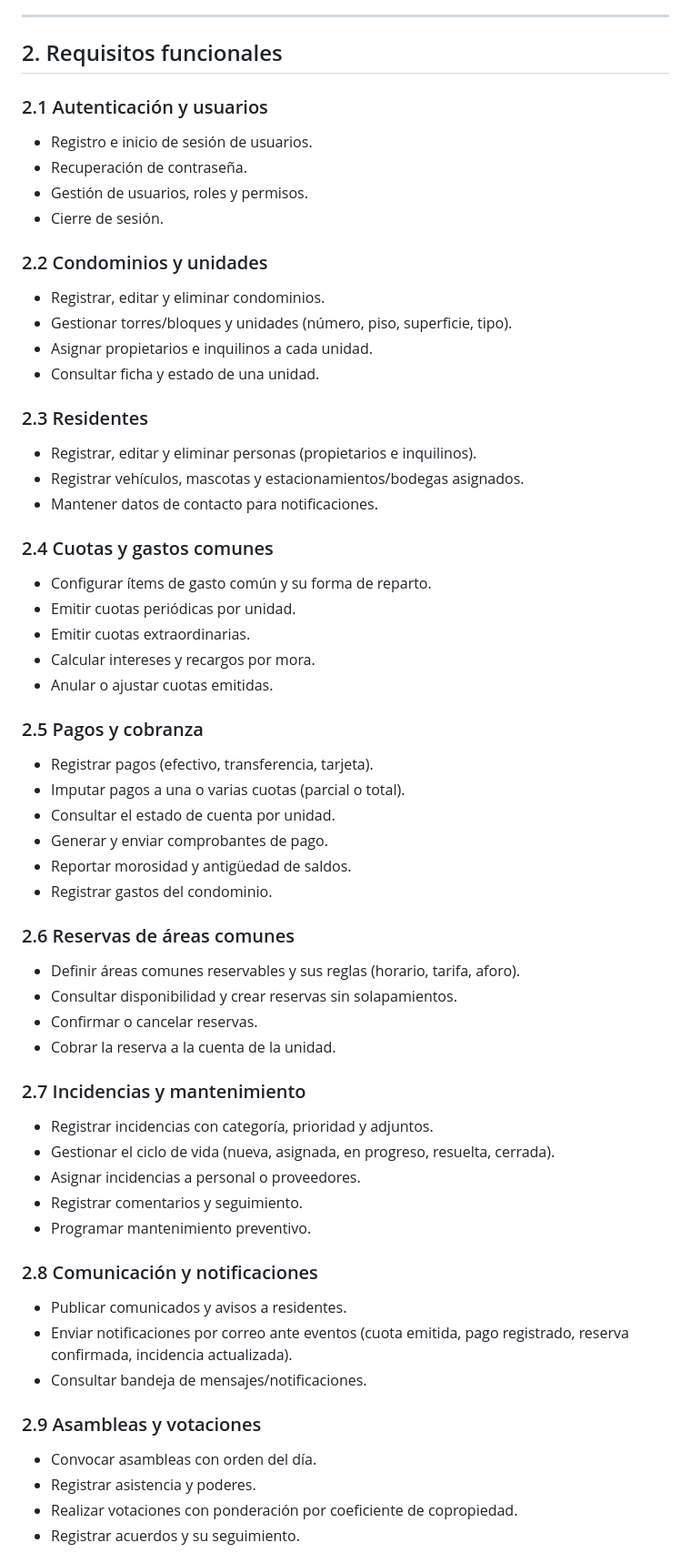
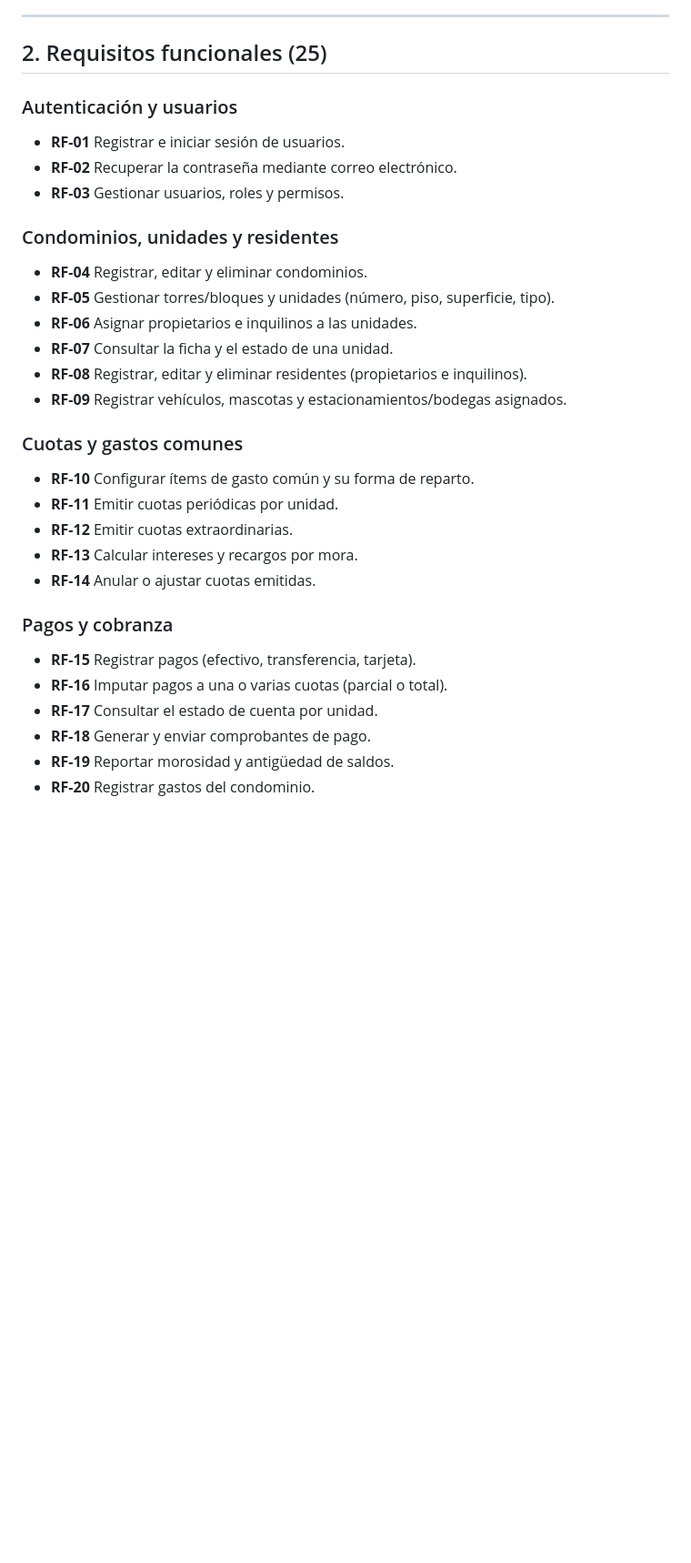
Before and after one commit to angel-stackk/desarrollo-backend, a Markdown page: REQUISITOS.md, the part around one of its changes. Shown at 91% size. Rendered like a GitHub page; blank space fills up the shorter version.

```diff
--- a/REQUISITOS.md
+++ b/REQUISITOS.md
@@ -21,62 +23,33 @@ a los residentes.
 
 ---
 
-## 2. Requisitos funcionales
+## 2. Requisitos funcionales (25)
 
-### 2.1 Autenticación y usuarios
-- Registro e inicio de sesión de usuarios.
-- Recuperación de contraseña.
-- Gestión de usuarios, roles y permisos.
-- Cierre de sesión.
+### Autenticación y usuarios
+- **RF-01** Registrar e iniciar sesión de usuarios.
+- **RF-02** Recuperar la contraseña mediante correo electrónico.
+- **RF-03** Gestionar usuarios, roles y permisos.
 
-### 2.2 Condominios y unidades
-- Registrar, editar y eliminar condominios.
-- Gestionar torres/bloques y unidades (número, piso, superficie, tipo).
-- Asignar propietarios e inquilinos a cada unidad.
-- Consultar ficha y estado de una unidad.
+### Condominios, unidades y residentes
+- **RF-04** Registrar, editar y eliminar condominios.
+- **RF-05** Gestionar torres/bloques y unidades (número, piso, superficie, tipo).
+- **RF-06** Asignar propietarios e inquilinos a las unidades.
+- **RF-07** Consultar la ficha y el estado de una unidad.
+- **RF-08** Registrar, editar y eliminar residentes (propietarios e inquilinos).
+- **RF-09** Registrar vehículos, mascotas y estacionamientos/bodegas asignados.
 
-### 2.3 Residentes
-- Registrar, editar y eliminar personas (propietarios e inquilinos).
-- Registrar vehículos, mascotas y estacionamientos/bodegas asignados.
-- Mantener datos de contacto para notificaciones.
+### Cuotas y gastos comunes
+- **RF-10** Configurar ítems de gasto común y su forma de reparto.
+- **RF-11** Emitir cuotas periódicas por unidad.
+- **RF-12** Emitir cuotas extraordinarias.
+- **RF-13** Calcular intereses y recargos por mora.
+- **RF-14** Anular o ajustar cuotas emitidas.
 
-### 2.4 Cuotas y gastos comunes
-- Configurar ítems de gasto común y su forma de reparto.
-- Emitir cuotas periódicas por unidad.
-- Emitir cuotas extraordinarias.
-- Calcular intereses y recargos por mora.
-- Anular o ajustar cuotas emitidas.
+### Pagos y cobranza
+- **RF-15** Registrar pagos (efectivo, transferencia, tarjeta).
+- **RF-16** Imputar pagos a una o varias cuotas (parcial o total).
+- **RF-17** Consultar el estado de cuenta por unidad.
+- **RF-18** Generar y enviar comprobantes de pago.
+- **RF-19** Reportar morosidad y antigüedad de saldos.
+- **RF-20** Registrar gastos del condominio.
 
-### 2.5 Pagos y cobranza
-- Registrar pagos (efectivo, transferencia, tarjeta).
-- Imputar pagos a una o varias cuotas (parcial o total).
-- Consultar el estado de cuenta por unidad.
-- Generar y enviar comprobantes de pago.
-- Reportar morosidad y antigüedad de saldos.
-- Registrar gastos del condominio.
-
-### 2.6 Reservas de áreas comunes
-- Definir áreas comunes reservables y sus reglas (horario, tarifa, aforo).
-- Consultar disponibilidad y crear reservas sin solapamientos.
-- Confirmar o cancelar reservas.
-- Cobrar la reserva a la cuenta de la unidad.
-
-### 2.7 Incidencias y mantenimiento
-- Registrar incidencias con categoría, prioridad y adjuntos.
-- Gestionar el ciclo de vida (nueva, asignada, en progreso, resuelta, cerrada).
-- Asignar incidencias a personal o proveedores.
-- Registrar comentarios y seguimiento.
-- Programar mantenimiento preventivo.
-
-### 2.8 Comunicación y notificaciones
-- Publicar comunicados y avisos a residentes.
-- Enviar notificaciones por correo ante eventos (cuota emitida, pago registrado,
-  reserva confirmada, incidencia actualizada).
-- Consultar bandeja de mensajes/notificaciones.
-
-### 2.9 Asambleas y votaciones
-- Convocar asambleas con orden del día.
-- Registrar asistencia y poderes.
-- Realizar votaciones con ponderación por coeficiente de copropiedad.
-- Registrar acuerdos y su seguimiento.
-
```
Also changed, not shown: other parts of REQUISITOS.md (+28 -63 lines).
